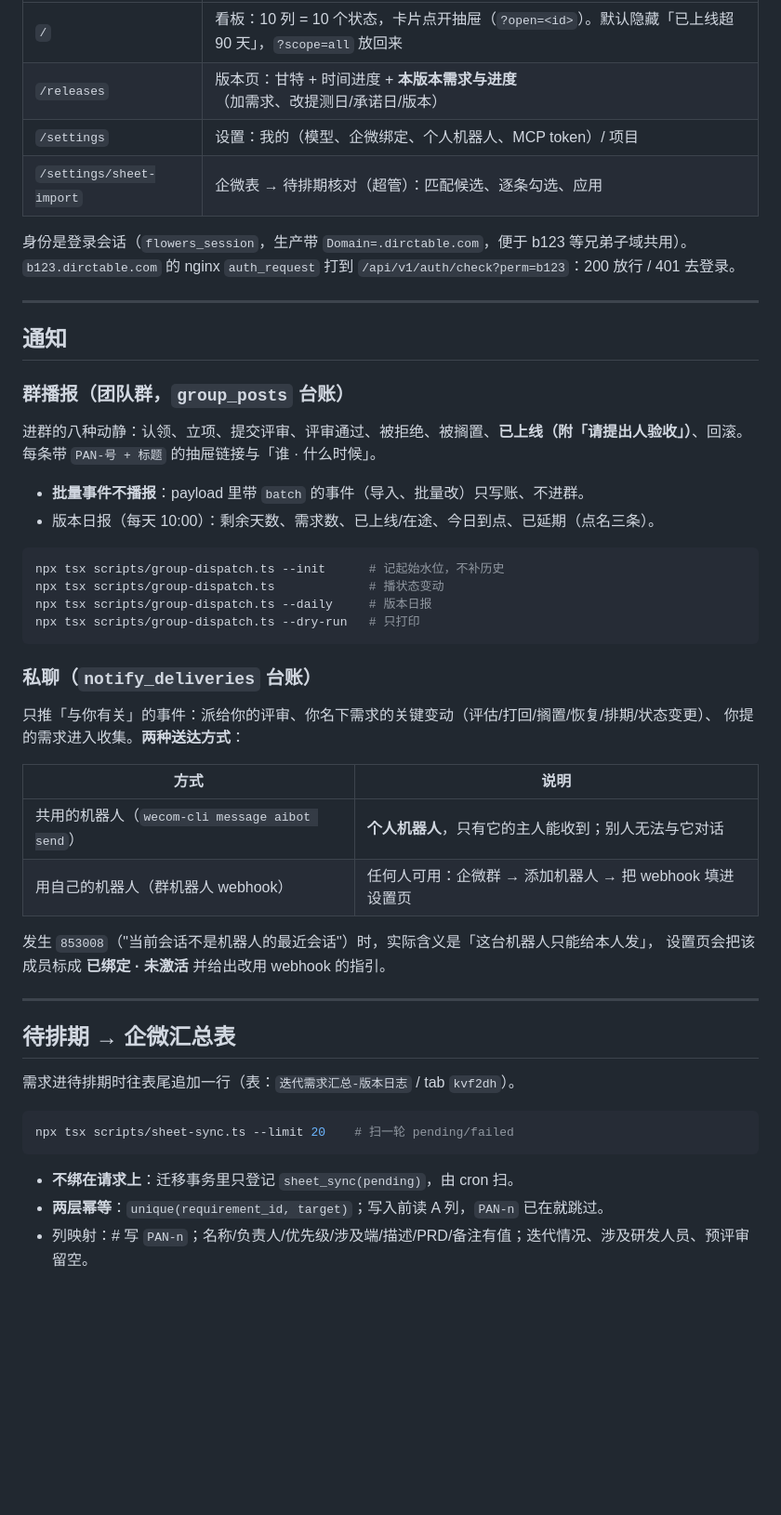
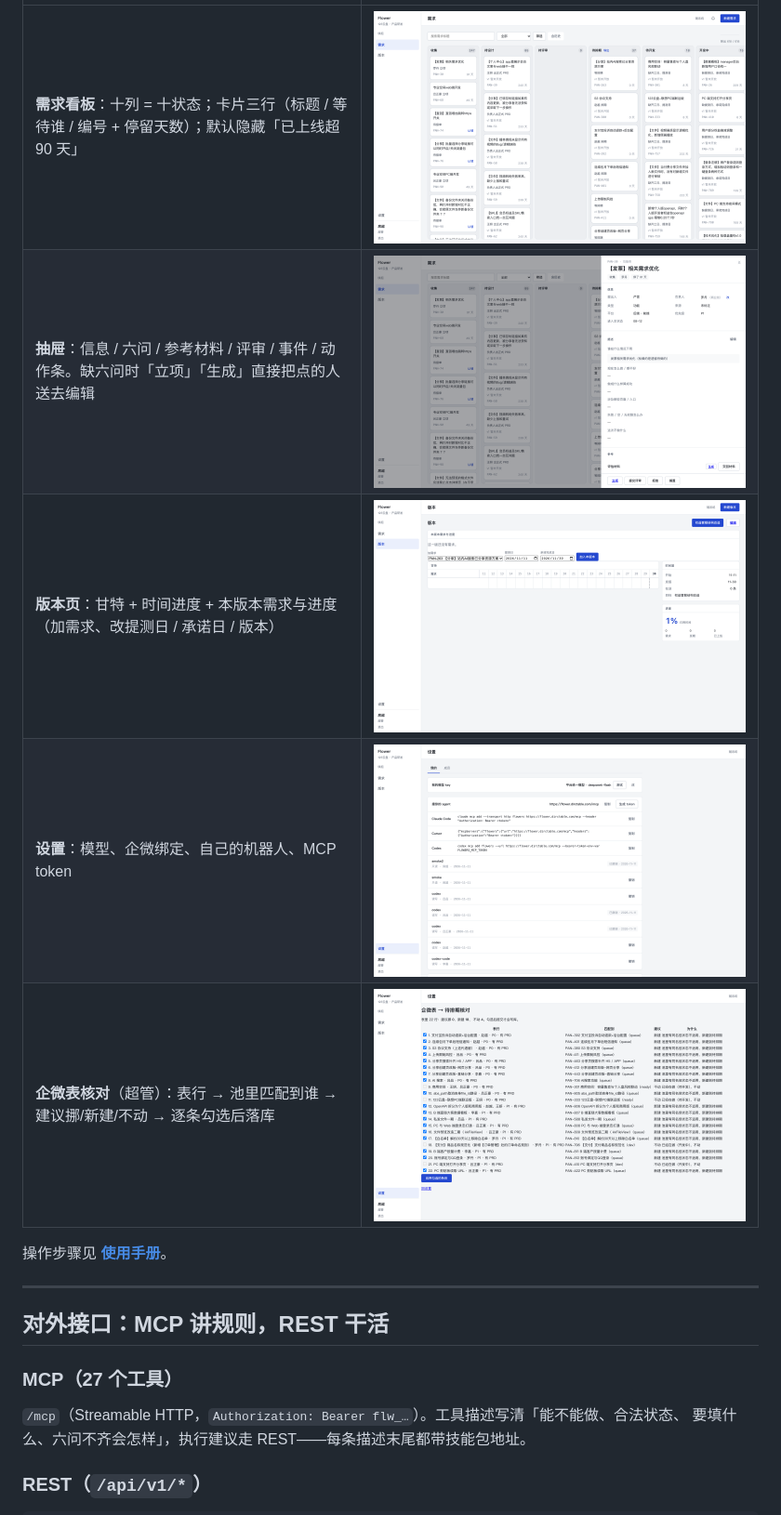
Before and after one commit to SilasSolivagus/flowers, a Markdown page: README.md, the part around one of its changes. Shown at 93% size. Rendered like a GitHub page; pictures changed too: docs/images/02-board.png (added), docs/images/03-drawer.png (added), docs/images/04-releases.png (added); blank space fills up the shorter version.

````diff
--- a/README.md
+++ b/README.md
@@ -92,55 +79,21 @@ inbox 收集 → design 待设计 → review 待评审 → queue 待排期 → r
 |---|---|
-| `/` | 看板：10 列 = 10 个状态，卡片点开抽屉（`?open=<id>`）。默认隐藏「已上线超 90 天」，`?scope=all` 放回来 |
-| `/releases` | 版本页：甘特 + 时间进度 + **本版本需求与进度**（加需求、改提测日/承诺日/版本） |
-| `/settings` | 设置：我的（模型、企微绑定、个人机器人、MCP token）/ 项目 |
-| `/settings/sheet-import` | 企微表 → 待排期核对（超管）：匹配候选、逐条勾选、应用 |
+| **需求看板**：十列 = 十状态；卡片三行（标题 / 等待谁 / 编号 + 停留天数）；默认隐藏「已上线超 90 天」 | ![](docs/images/02-board.png) |
+| **抽屉**：信息 / 六问 / 参考材料 / 评审 / 事件 / 动作条。缺六问时「立项」「生成」直接把点的人送去编辑 | ![](docs/images/03-drawer.png) |
+| **版本页**：甘特 + 时间进度 + 本版本需求与进度（加需求、改提测日 / 承诺日 / 版本） | ![](docs/images/04-releases.png) |
+| **设置**：模型、企微绑定、自己的机器人、MCP token | ![](docs/images/05-settings.png) |
+| **企微表核对**（超管）：表行 → 池里匹配到谁 → 建议挪/新建/不动 → 逐条勾选后落库 | ![](docs/images/06-sheet-import.png) |
 
-身份是登录会话（`flowers_session`，生产带 `Domain=.dirctable.com`，便于 b123 等兄弟子域共用）。
-`b123.dirctable.com` 的 nginx `auth_request` 打到 `/api/v1/auth/check?perm=b123`：200 放行 / 401 去登录。
+操作步骤见 **[使用手册](docs/使用手册.md)**。
 
 ---
 
-## 通知
+## 对外接口：MCP 讲规则，REST 干活
 
-### 群播报（团队群，`group_posts` 台账）
+### MCP（27 个工具）
 
-进群的八种动静：认领、立项、提交评审、评审通过、被拒绝、被搁置、**已上线（附「请提出人验收」）**、回滚。
-每条带 `PAN-号 + 标题` 的抽屉链接与「谁 · 什么时候」。
+`/mcp`（Streamable HTTP，`Authorization: Bearer flw_…`）。工具描述写清「能不能做、合法状态、
+要填什么、六问不齐会怎样」，执行建议走 REST——每条描述末尾都带技能包地址。
 
-- **批量事件不播报**：payload 里带 `batch` 的事件（导入、批量改）只写账、不进群。
-- 版本日报（每天 10:00）：剩余天数、需求数、已上线/在途、今日到点、已延期（点名三条）。
+### REST（`/api/v1/*`）
 
 ```bash
-npx tsx scripts/group-dispatch.ts --init      # 记起始水位，不补历史
-npx tsx scripts/group-dispatch.ts             # 播状态变动
-npx tsx scripts/group-dispatch.ts --daily     # 版本日报
-npx tsx scripts/group-dispatch.ts --dry-run   # 只打印
-```
-
-### 私聊（`notify_deliveries` 台账）
-
-只推「与你有关」的事件：派给你的评审、你名下需求的关键变动（评估/打回/搁置/恢复/排期/状态变更）、
-你提的需求进入收集。**两种送达方式**：
-
-| 方式 | 说明 |
-|---|---|
-| 共用的机器人（`wecom-cli message aibot send`） | **个人机器人**，只有它的主人能收到；别人无法与它对话 |
-| 用自己的机器人（群机器人 webhook） | 任何人可用：企微群 → 添加机器人 → 把 webhook 填进设置页 |
-
-发生 `853008`（"当前会话不是机器人的最近会话"）时，实际含义是「这台机器人只能给本人发」，
-设置页会把该成员标成 **已绑定 · 未激活** 并给出改用 webhook 的指引。
-
----
-
-## 待排期 → 企微汇总表
-
-需求进待排期时往表尾追加一行（表：`迭代需求汇总-版本日志` / tab `kvf2dh`）。
-
-```bash
-npx tsx scripts/sheet-sync.ts --limit 20    # 扫一轮 pending/failed
-```
-
-- **不绑在请求上**：迁移事务里只登记 `sheet_sync(pending)`，由 cron 扫。
-- **两层幂等**：`unique(requirement_id, target)`；写入前读 A 列，`PAN-n` 已在就跳过。
-- 列映射：# 写 `PAN-n`；名称/负责人/优先级/涉及端/描述/PRD/备注有值；迭代情况、涉及研发人员、预评审留空。
-
````
Also changed, not shown: other parts of README.md (+96 -159 lines), docs/使用手册.md (added, +158 -0 lines), docs/images/01-login.png (added).
